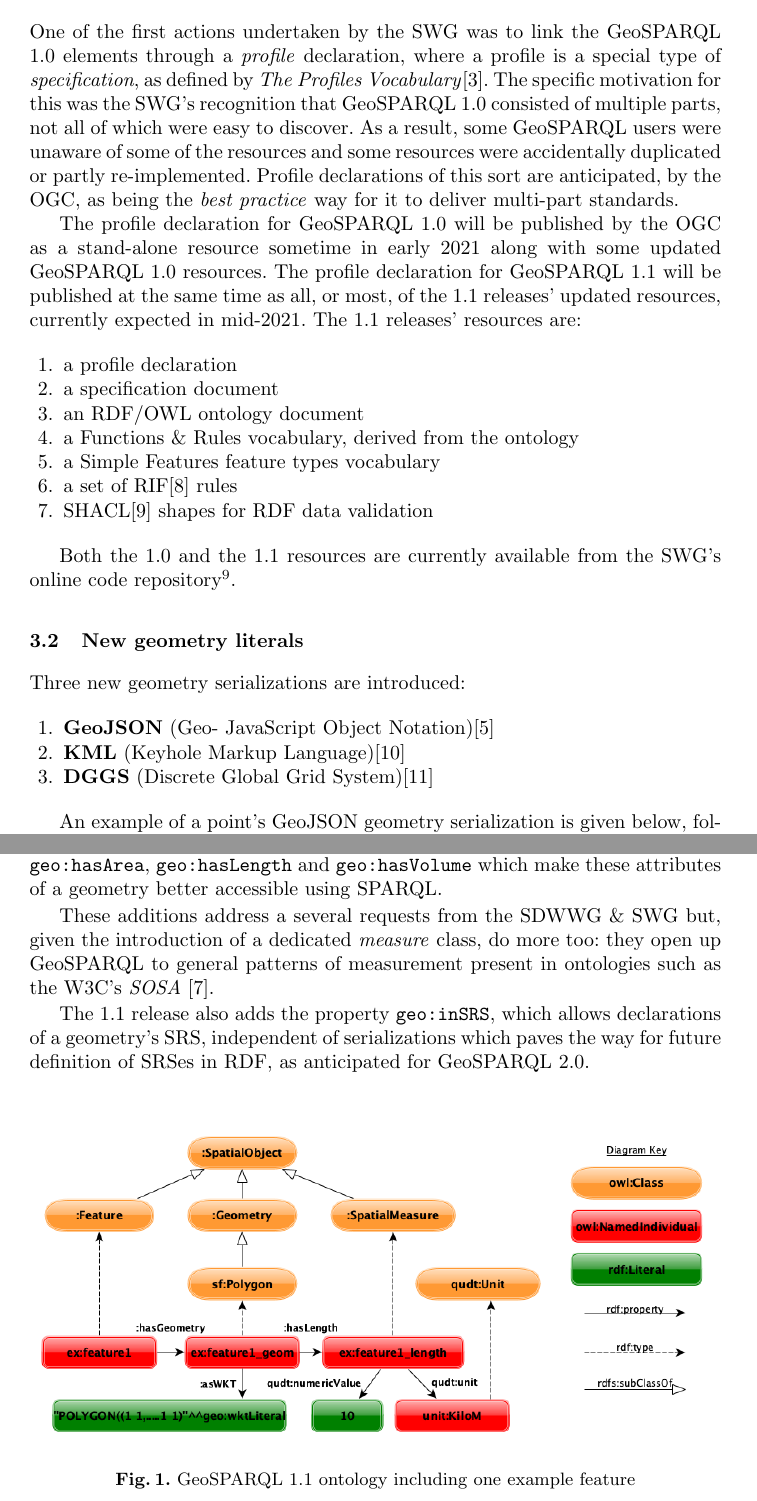
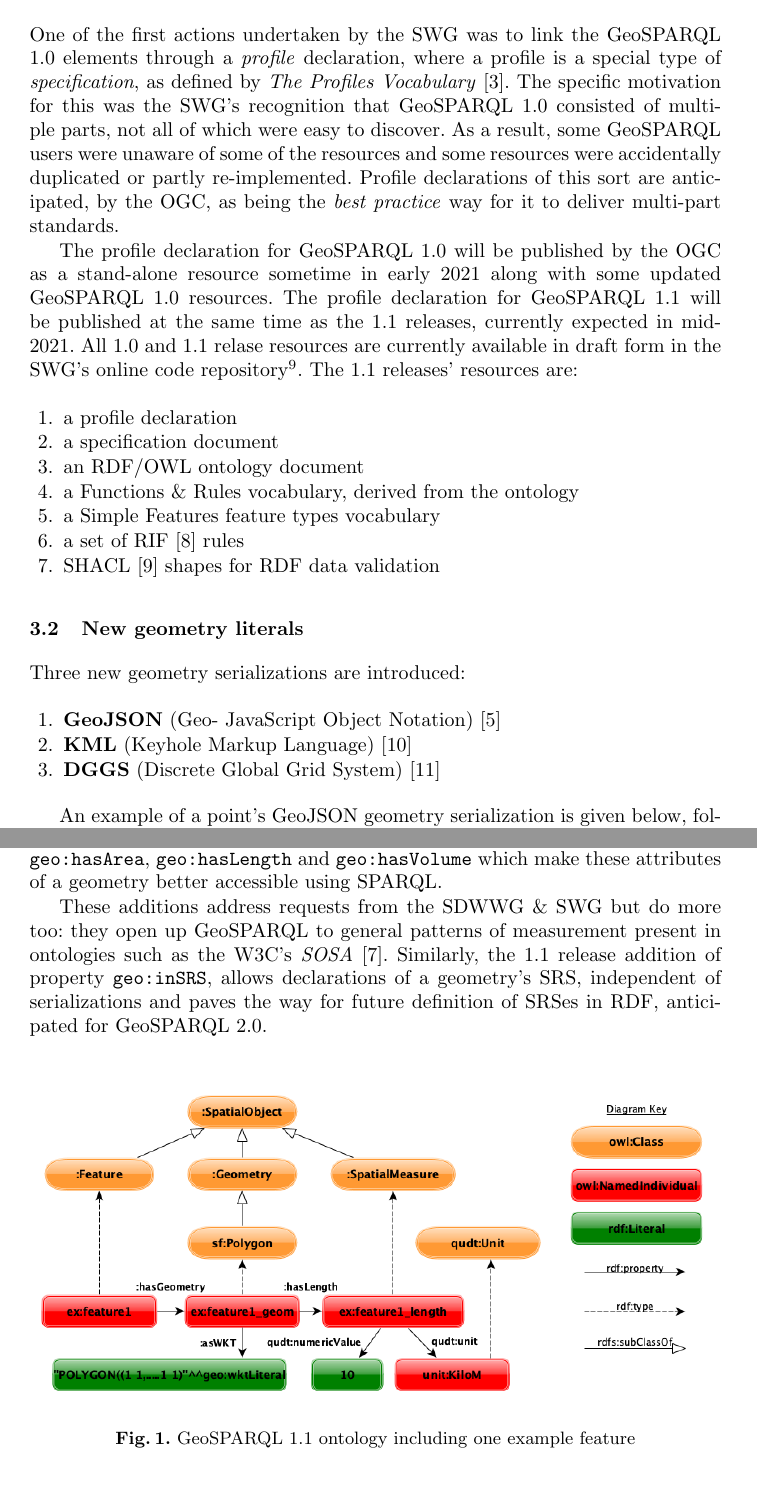
Before and after one commit to surroundaustralia/geosparql11-geold-paper, a LaTeX paper (manuscript.tex): two parts of pages 4 and 6 of 7, joined at a grey line, cut so that both start at the same text. Compiled offline with pdfLaTeX.

Commit message:
further shortening

```diff
--- a/manuscript.tex
+++ b/manuscript.tex
@@ -174,15 +174,16 @@ many 1.1 requests which are the only ons we report here. The next sections fores
 
 \subsection{Profile Declaration}\label{sec:profiledec}
 One of the first actions undertaken by the SWG was to link the GeoSPARQL 1.0 elements through a \textit{profile}
-declaration, where a profile is a special type of \textit{specification}, as defined by \textit{The Profiles Vocabulary}\cite{atkinson_profiles_2020}.
+declaration, where a profile is a special type of \textit{specification}, as defined by \textit{The Profiles Vocabulary}~\cite{atkinson_profiles_2020}.
 The specific motivation for this was the SWG's recognition that GeoSPARQL 1.0 consisted of multiple parts, not all
 of which were easy to discover. As a result, some GeoSPARQL users were unaware of some of the resources and some
 resources were accidentally duplicated or partly re-implemented. Profile declarations of this sort are anticipated, by the OGC,
 as being the \textit{best practice} way for it to deliver multi-part standards.
 
 The profile declaration for GeoSPARQL 1.0 will be published by the OGC as a stand-alone resource sometime in early 2021 along with some
-updated GeoSPARQL 1.0 resources. The profile declaration for GeoSPARQL 1.1 will be published at the same time as all, or most, of the
-1.1 releases' updated resources, currently expected in mid-2021. The 1.1 releases' resources are:
+updated GeoSPARQL 1.0 resources. The profile declaration for GeoSPARQL 1.1 will be published at the same time as the
+1.1 releases, currently expected in mid-2021. All 1.0 and 1.1 relase resources are currently available in draft form
+in the SWG's online code repository\footnote{\url{https://github.com/opengeospatial/ogc-geosparql}}. The 1.1 releases' resources are:
 
 \begin{enumerate}
     \item a profile declaration
@@ -190,19 +191,18 @@ updated GeoSPARQL 1.0 resources. The profile declaration for GeoSPARQL 1.1 will
     \item an RDF/OWL ontology document
     \item a Functions \& Rules vocabulary, derived from the ontology
     \item a Simple Features feature types vocabulary
-    \item a set of RIF\cite{kifer2013rif} rules
-    \item SHACL\cite{knublauch_shapes_2017} shapes for RDF data validation
+    \item a set of RIF~\cite{kifer2013rif} rules
+    \item SHACL~\cite{knublauch_shapes_2017} shapes for RDF data validation
 \end{enumerate}
 
-Both the 1.0 and the 1.1 resources are currently available from the SWG's online code repository\footnote{\url{https://github.com/opengeospatial/ogc-geosparql}}.
 
 \subsection{New geometry literals}\label{sec:newliterals}
 Three new geometry serializations are introduced:
 
 \begin{enumerate}
-    \item \textbf{GeoJSON} (Geo- JavaScript Object Notation)\cite{butler2016geojson}
-    \item \textbf{KML} (Keyhole Markup Language)\cite{nolan2014keyhole}
-    \item \textbf{DGGS} (Discrete Global Grid System)\cite{sahr1998discrete}
+    \item \textbf{GeoJSON} (Geo- JavaScript Object Notation)~\cite{butler2016geojson}
+    \item \textbf{KML} (Keyhole Markup Language)~\cite{nolan2014keyhole}
+    \item \textbf{DGGS} (Discrete Global Grid System)~\cite{sahr1998discrete}
 \end{enumerate}
 
 An example of a point's GeoJSON geometry serialization is given below, followed by an unrelated simple polygon \textit{AusPIX}
@@ -269,12 +269,11 @@ such as a volume, length, or area associated with a measurement amount and a uni
 \href{http://www.opengis.net/ont/geosparql#hasArea}{\texttt{geo:hasArea}}, \href{http://www.opengis.net/ont/geosparql#hasLength}{\texttt{geo:hasLength}} and \href{http://www.opengis.net/ont/geosparql#hasVolume}{\texttt{geo:hasVolume}} which make these attributes of a geometry better accessible using
 SPARQL.
 
-These additions address a several requests from the SDWWG \& SWG but, given the introduction of a dedicated \textit{measure} class,
+These additions address requests from the SDWWG \& SWG but
 do more too: they open up GeoSPARQL to general patterns of measurement present in ontologies
-such as the W3C's \textit{SOSA}~\cite{haller_semantic_2017}.
-
-The 1.1 release also adds the property \href{http://www.opengis.net/def/function/geosparql/inSRS}{\texttt{geo:inSRS}}, which allows declarations of a geometry's SRS, independent of serializations which paves the way
-for future definition of SRSes in RDF, as anticipated for GeoSPARQL 2.0.
+such as the W3C's \textit{SOSA}~\cite{haller_semantic_2017}. Similarly,
+the 1.1 release addition of property \href{http://www.opengis.net/def/function/geosparql/inSRS}{\texttt{geo:inSRS}}, allows declarations of a geometry's SRS, independent of serializations and paves the way
+for future definition of SRSes in RDF, anticipated for GeoSPARQL 2.0.
 
 \begin{figure}[htb]
     \centering
```
Also changed, not shown: manuscript.pdf, manuscript.tex (22 more changed lines).
